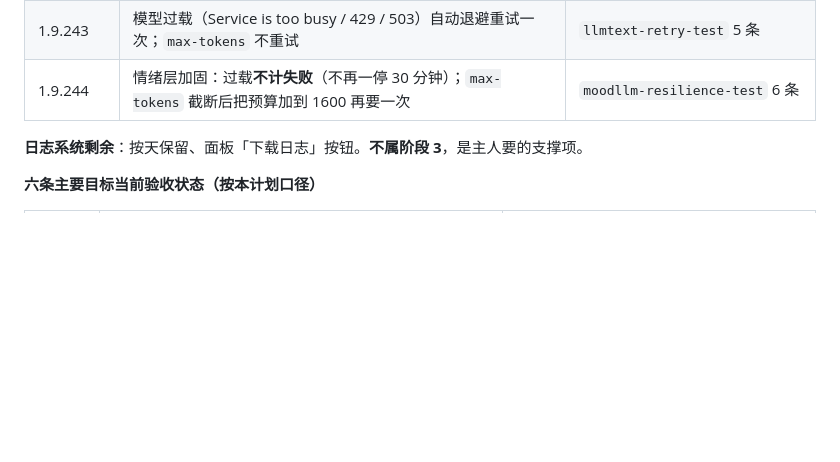
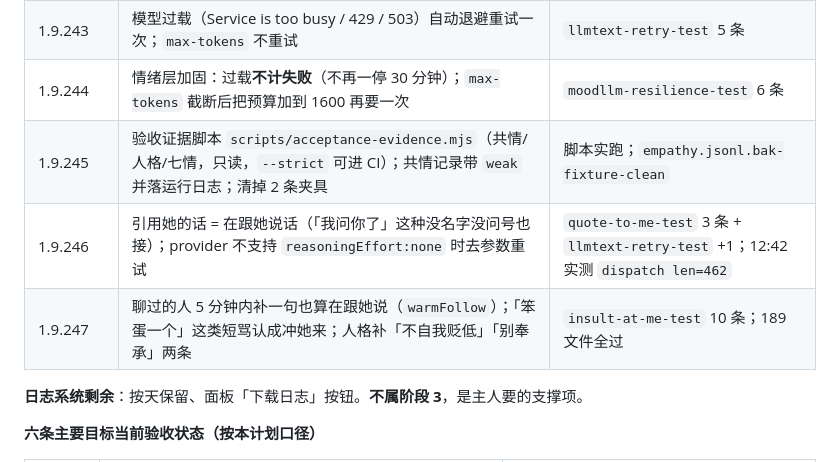
Before and after one commit to Anarrogantcat/dsh-identity, a Markdown page: docs/roadmap-2026-11-03.md, the part around the change. GitHub-like rendering; blank space fills up the shorter version.

Commit message:
docs(roadmap): 补 1.9.245-247 批次（验收脚本/引用回复/warm-follow/短骂判定）

```diff
--- a/docs/roadmap-2026-11-03.md
+++ b/docs/roadmap-2026-11-03.md
@@ -91,6 +91,9 @@
 | 1.9.242 | **完整日志系统**：分级 debug/info/warn/error、错误去重+堆栈、模型调用（provider/ms/tokens/成败）、入站与出站 trace、脱敏、2MB 轮转、进程级异常兜底、面板按级别过滤/搜索/清空 | `diaglog-test` 14 条；线上 `logs/app.jsonl` 已落 boot |
 | 1.9.243 | 模型过载（Service is too busy / 429 / 503）自动退避重试一次；`max-tokens` 不重试 | `llmtext-retry-test` 5 条 |
 | 1.9.244 | 情绪层加固：过载**不计失败**（不再一停 30 分钟）；`max-tokens` 截断后把预算加到 1600 再要一次 | `moodllm-resilience-test` 6 条 |
+| 1.9.245 | 验收证据脚本 `scripts/acceptance-evidence.mjs`（共情/人格/七情，只读，`--strict` 可进 CI）；共情记录带 `weak` 并落运行日志；清掉 2 条夹具 | 脚本实跑；`empathy.jsonl.bak-fixture-clean` |
+| 1.9.246 | 引用她的话 = 在跟她说话（「我问你了」这种没名字没问号也接）；provider 不支持 `reasoningEffort:none` 时去参数重试 | `quote-to-me-test` 3 条 + `llmtext-retry-test` +1；12:42 实测 `dispatch len=462` |
+| 1.9.247 | 聊过的人 5 分钟内补一句也算在跟她说（`warmFollow`）；「笨蛋一个」这类短骂认成冲她来；人格补「不自我贬低」「别奉承」两条 | `insult-at-me-test` 10 条；189 文件全过 |
 
 **日志系统剩余**：按天保留、面板「下载日志」按钮。**不属阶段 3**，是主人要的支撑项。
 
```
